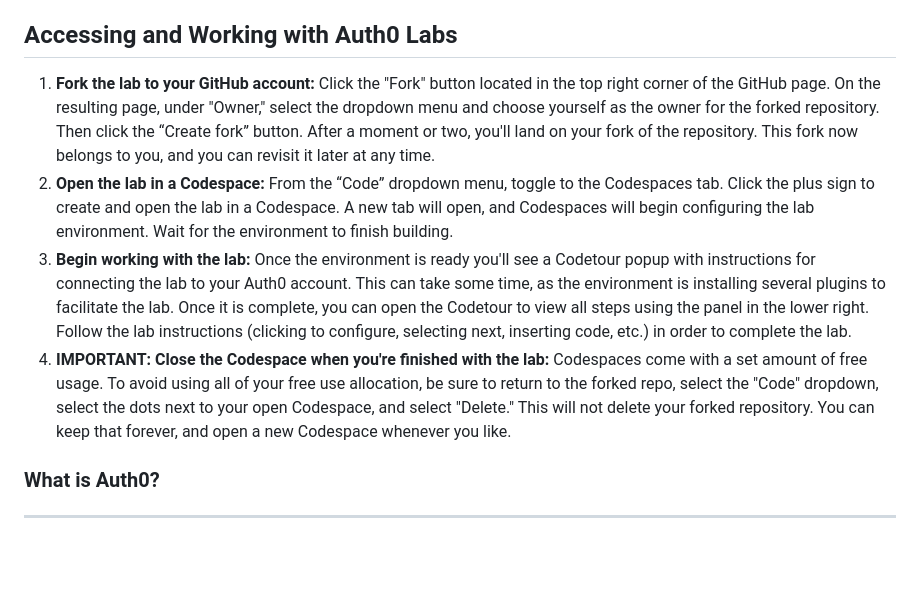
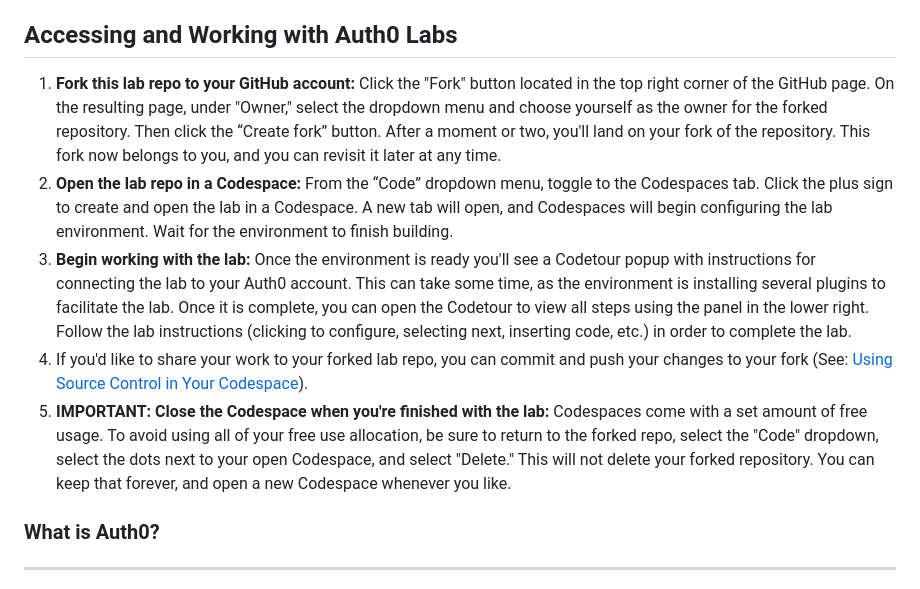
Before and after one commit to auth0-training/labs-node-working-with-apis, a Markdown page: README.md, the part around the change. GitHub-like rendering; blank space fills up the shorter version.

```diff
--- a/README.md
+++ b/README.md
@@ -12,10 +12,11 @@ In this hands-on lab, learners will put their API knowledge into practice by cre
 
 ## Accessing and Working with Auth0 Labs
 
-1. **Fork the lab to your GitHub account:** Click the "Fork" button located in the top right corner of the GitHub page. On the resulting page, under "Owner," select the dropdown menu and choose yourself as the owner for the forked repository. Then click the “Create fork” button. After a moment or two, you'll land on your fork of the repository. This fork now belongs to you, and you can revisit it later at any time.
-2. **Open the lab in a Codespace:** From the “Code” dropdown menu, toggle to the Codespaces tab. Click the plus sign to create and open the lab in a Codespace. A new tab will open, and Codespaces will begin configuring the lab environment. Wait for the environment to finish building.
+1. **Fork this lab repo to your GitHub account:** Click the "Fork" button located in the top right corner of the GitHub page. On the resulting page, under "Owner," select the dropdown menu and choose yourself as the owner for the forked repository. Then click the “Create fork” button. After a moment or two, you'll land on your fork of the repository. This fork now belongs to you, and you can revisit it later at any time.
+2. **Open the lab repo in a Codespace:** From the “Code” dropdown menu, toggle to the Codespaces tab. Click the plus sign to create and open the lab in a Codespace. A new tab will open, and Codespaces will begin configuring the lab environment. Wait for the environment to finish building.
 3. **Begin working with the lab:** Once the environment is ready you'll see a Codetour popup with instructions for connecting the lab to your Auth0 account. This can take some time, as the environment is installing several plugins to facilitate the lab. Once it is complete, you can open the Codetour to view all steps using the panel in the lower right. Follow the lab instructions (clicking to configure, selecting next, inserting code, etc.) in order to complete the lab.
-4. **IMPORTANT: Close the Codespace when you're finished with the lab:** Codespaces come with a set amount of free usage. To avoid using all of your free use allocation, be sure to return to the forked repo, select the "Code" dropdown, select the dots next to your open Codespace, and select "Delete." This will not delete your forked repository. You can keep that forever, and open a new Codespace whenever you like.
+4. If you'd like to share your work to your forked lab repo, you can commit and push your changes to your fork (See: [Using Source Control in Your Codespace](https://docs.github.com/en/codespaces/developing-in-codespaces/using-source-control-in-your-codespace)).
+5. **IMPORTANT: Close the Codespace when you're finished with the lab:** Codespaces come with a set amount of free usage. To avoid using all of your free use allocation, be sure to return to the forked repo, select the "Code" dropdown, select the dots next to your open Codespace, and select "Delete." This will not delete your forked repository. You can keep that forever, and open a new Codespace whenever you like.
 
 ### What is Auth0?
 ---
```
